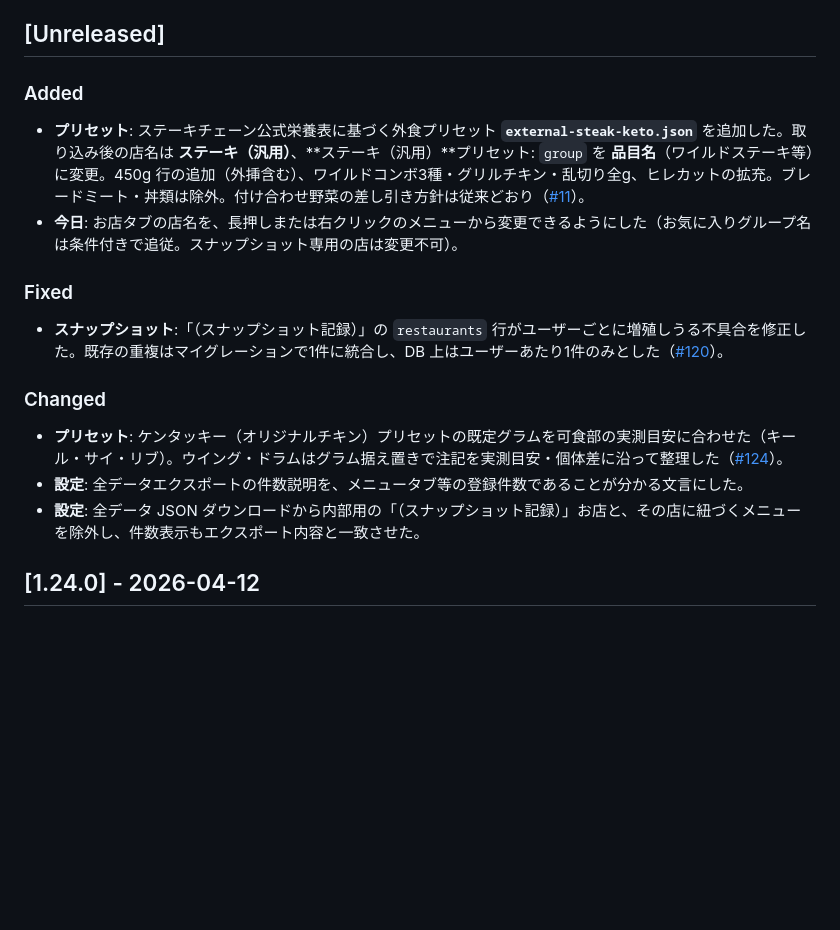
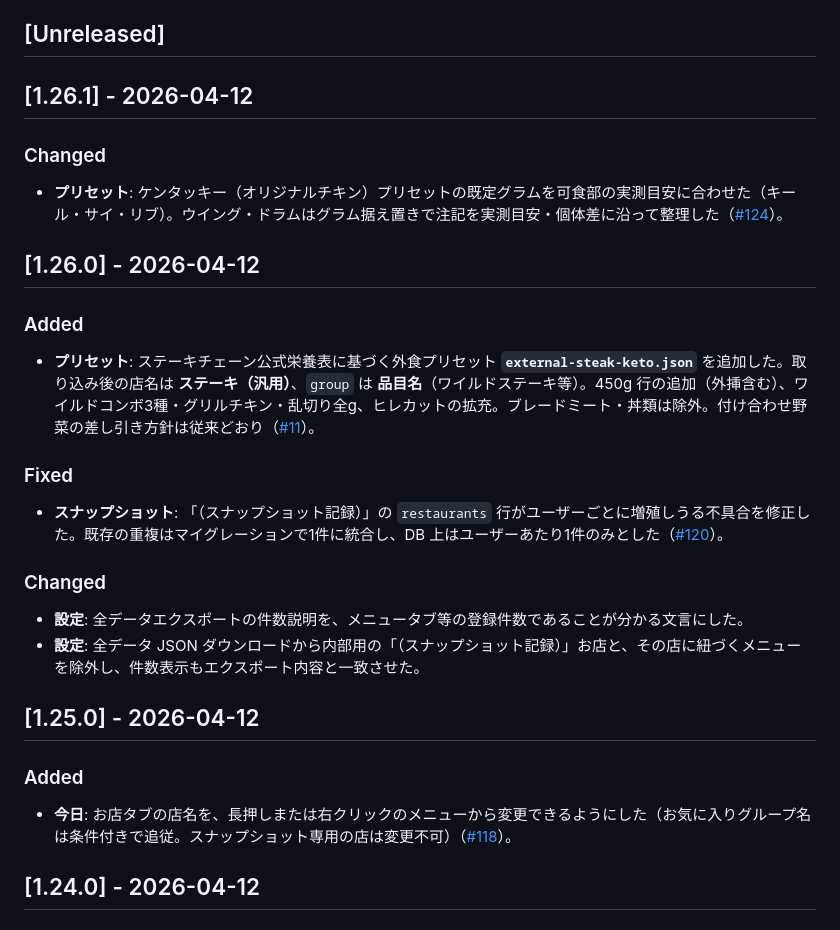
Before and after one commit to kzkski/ketolog, a Markdown page: CHANGELOG.md, the part around the change. Drawn GitHub-style; blank space fills up the shorter version.

Commit message:
docs: CHANGELOG の 1.25.0〜1.26.1 を Unreleased から移して整理
Made-with: Cursor

```diff
--- a/CHANGELOG.md
+++ b/CHANGELOG.md
@@ -10,20 +10,32 @@
 
 ## [Unreleased]
 
-### Added
-
-- **プリセット**: ステーキチェーン公式栄養表に基づく外食プリセット **`external-steak-keto.json`** を追加した。取り込み後の店名は **ステーキ（汎用）**、**ステーキ（汎用）**プリセット: `group` を **品目名**（ワイルドステーキ等）に変更。450g 行の追加（外挿含む）、ワイルドコンボ3種・グリルチキン・乱切り全g、ヒレカットの拡充。ブレードミート・丼類は除外。付け合わせ野菜の差し引き方針は従来どおり（[#11](https://github.com/kzkski/ketolog/issues/11)）。
-- **今日**: お店タブの店名を、長押しまたは右クリックのメニューから変更できるようにした（お気に入りグループ名は条件付きで追従。スナップショット専用の店は変更不可）。
-
-### Fixed
-
-- **スナップショット**:「（スナップショット記録）」の `restaurants` 行がユーザーごとに増殖しうる不具合を修正した。既存の重複はマイグレーションで1件に統合し、DB 上はユーザーあたり1件のみとした（[#120](https://github.com/kzkski/ketolog/issues/120)）。
+## [1.26.1] - 2026-04-12
 
 ### Changed
 
 - **プリセット**: ケンタッキー（オリジナルチキン）プリセットの既定グラムを可食部の実測目安に合わせた（キール・サイ・リブ）。ウイング・ドラムはグラム据え置きで注記を実測目安・個体差に沿って整理した（[#124](https://github.com/kzkski/ketolog/issues/124)）。
+
+## [1.26.0] - 2026-04-12
+
+### Added
+
+- **プリセット**: ステーキチェーン公式栄養表に基づく外食プリセット **`external-steak-keto.json`** を追加した。取り込み後の店名は **ステーキ（汎用）**、`group` は **品目名**（ワイルドステーキ等）。450g 行の追加（外挿含む）、ワイルドコンボ3種・グリルチキン・乱切り全g、ヒレカットの拡充。ブレードミート・丼類は除外。付け合わせ野菜の差し引き方針は従来どおり（[#11](https://github.com/kzkski/ketolog/issues/11)）。
+
+### Fixed
+
+- **スナップショット**: 「（スナップショット記録）」の `restaurants` 行がユーザーごとに増殖しうる不具合を修正した。既存の重複はマイグレーションで1件に統合し、DB 上はユーザーあたり1件のみとした（[#120](https://github.com/kzkski/ketolog/issues/120)）。
+
+### Changed
+
 - **設定**: 全データエクスポートの件数説明を、メニュータブ等の登録件数であることが分かる文言にした。
 - **設定**: 全データ JSON ダウンロードから内部用の「（スナップショット記録）」お店と、その店に紐づくメニューを除外し、件数表示もエクスポート内容と一致させた。
+
+## [1.25.0] - 2026-04-12
+
+### Added
+
+- **今日**: お店タブの店名を、長押しまたは右クリックのメニューから変更できるようにした（お気に入りグループ名は条件付きで追従。スナップショット専用の店は変更不可）（[#118](https://github.com/kzkski/ketolog/issues/118)）。
 
 ## [1.24.0] - 2026-04-12
 
```
